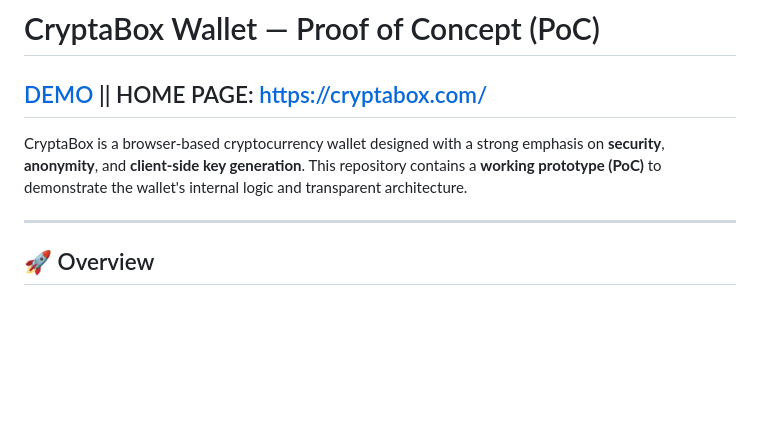
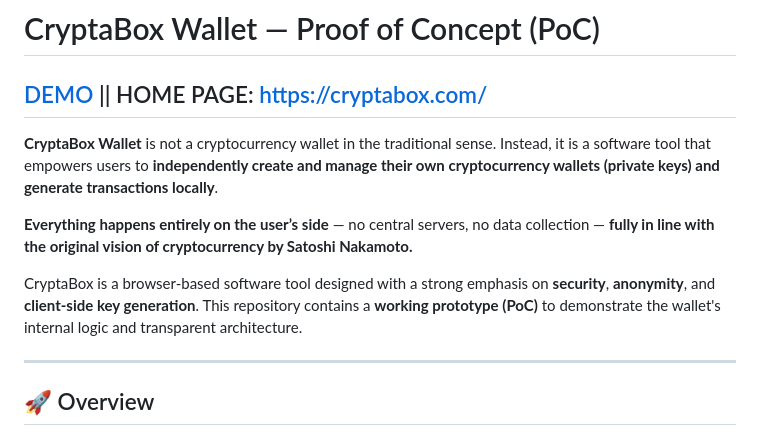
Before and after one commit to cryptabox/cryptabox-demo, a Markdown page: README.md, the part around the change. GitHub-like rendering; blank space fills up the shorter version.

```diff
--- a/README.md
+++ b/README.md
@@ -1,7 +1,12 @@
 # CryptaBox Wallet — Proof of Concept (PoC)
 [DEMO](https://cryptabox.github.io/cryptabox-demo/) || HOME PAGE: https://cryptabox.com/
 ---
-CryptaBox is a browser-based cryptocurrency wallet designed with a strong emphasis on **security**, **anonymity**, and **client-side key generation**. This repository contains a **working prototype (PoC)** to demonstrate the wallet's internal logic and transparent architecture.
+**CryptaBox Wallet** is not a cryptocurrency wallet in the traditional sense.
+Instead, it is a software tool that empowers users to **independently create and manage their own cryptocurrency wallets (private keys) and generate transactions locally**.
+
+**Everything happens entirely on the user’s side** — no central servers, no data collection — **fully in line with the original vision of cryptocurrency by Satoshi Nakamoto.**
+
+CryptaBox is a browser-based software tool designed with a strong emphasis on **security**, **anonymity**, and **client-side key generation**. This repository contains a **working prototype (PoC)** to demonstrate the wallet's internal logic and transparent architecture.
 
 ---
 
```
